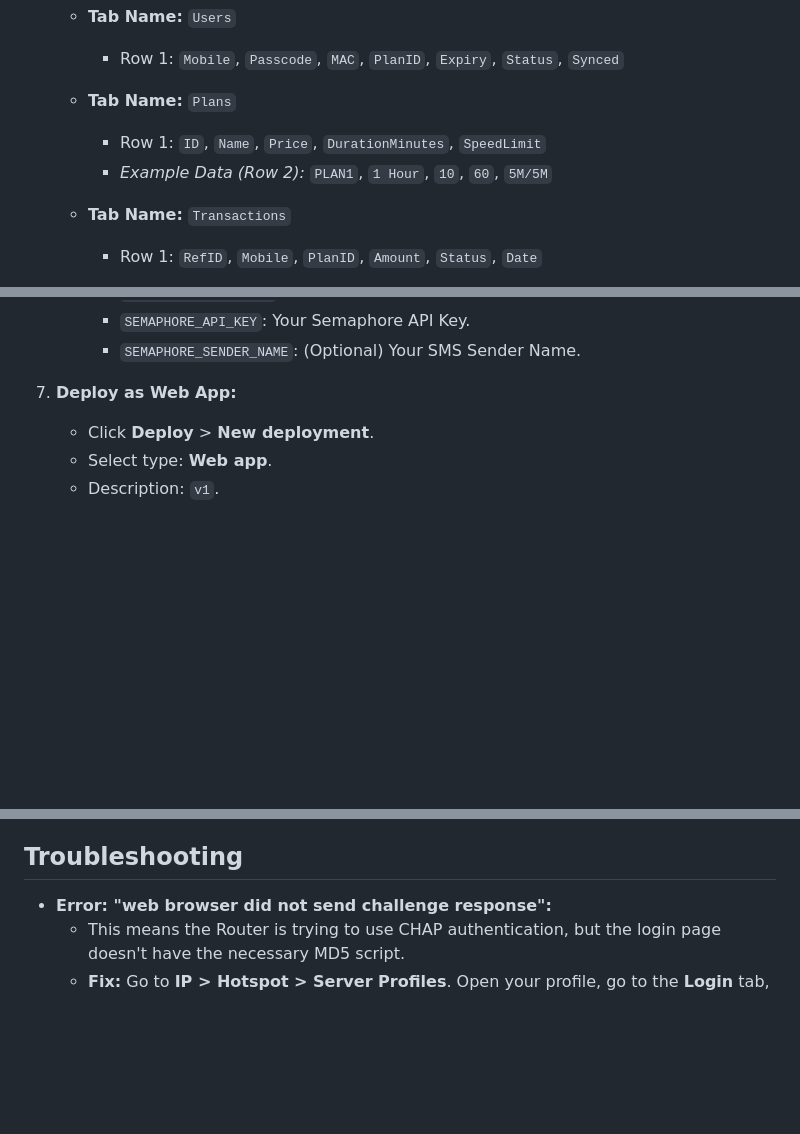
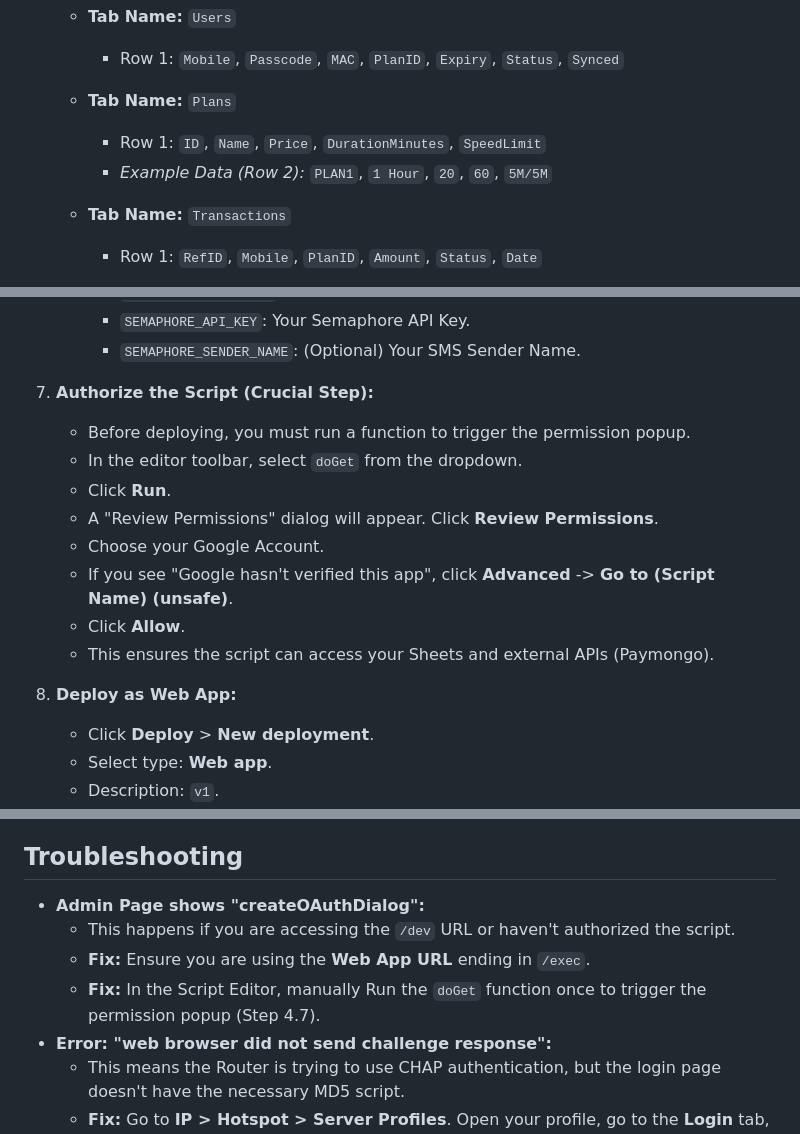
Before and after one commit to sumagpang/barako, a Markdown page: wifi-sa-bukid/INSTRUCTION_MANUAL.md, 3 parts joined by grey strips. Rendered like a GitHub page; blank space fills up the shorter version.

```diff
--- a/wifi-sa-bukid/INSTRUCTION_MANUAL.md
+++ b/wifi-sa-bukid/INSTRUCTION_MANUAL.md
@@ -115,7 +115,7 @@ This manual guides you through setting up the "WiFi sa Bukid" captive portal sys
 
     *   **Tab Name:** `Plans`
         *   Row 1: `ID`, `Name`, `Price`, `DurationMinutes`, `SpeedLimit`
-        *   *Example Data (Row 2):* `PLAN1`, `1 Hour`, `10`, `60`, `5M/5M`
+        *   *Example Data (Row 2):* `PLAN1`, `1 Hour`, `20`, `60`, `5M/5M`
 
     *   **Tab Name:** `Transactions`
         *   Row 1: `RefID`, `Mobile`, `PlanID`, `Amount`, `Status`, `Date`
@@ -156,7 +156,17 @@ This manual guides you through setting up the "WiFi sa Bukid" captive portal sys
         *   `SEMAPHORE_API_KEY`: Your Semaphore API Key.
         *   `SEMAPHORE_SENDER_NAME`: (Optional) Your SMS Sender Name.
 
-7.  **Deploy as Web App:**
+7.  **Authorize the Script (Crucial Step):**
+    *   Before deploying, you must run a function to trigger the permission popup.
+    *   In the editor toolbar, select `doGet` from the dropdown.
+    *   Click **Run**.
+    *   A "Review Permissions" dialog will appear. Click **Review Permissions**.
+    *   Choose your Google Account.
+    *   If you see "Google hasn't verified this app", click **Advanced** -> **Go to (Script Name) (unsafe)**.
+    *   Click **Allow**.
+    *   This ensures the script can access your Sheets and external APIs (Paymongo).
+
+8.  **Deploy as Web App:**
     *   Click **Deploy** > **New deployment**.
     *   Select type: **Web app**.
     *   Description: `v1`.
@@ -217,6 +227,10 @@ This manual guides you through setting up the "WiFi sa Bukid" captive portal sys
 
 ## Troubleshooting
 
+*   **Admin Page shows "createOAuthDialog":**
+    *   This happens if you are accessing the `/dev` URL or haven't authorized the script.
+    *   **Fix:** Ensure you are using the **Web App URL** ending in `/exec`.
+    *   **Fix:** In the Script Editor, manually Run the `doGet` function once to trigger the permission popup (Step 4.7).
 *   **Error: "web browser did not send challenge response":**
     *   This means the Router is trying to use CHAP authentication, but the login page doesn't have the necessary MD5 script.
     *   **Fix:** Go to **IP > Hotspot > Server Profiles**. Open your profile, go to the **Login** tab, uncheck **HTTP CHAP** and check **HTTP PAP**.
```
Also changed, not shown: other parts of wifi-sa-bukid/INSTRUCTION_MANUAL.md (+1 -1 lines).
